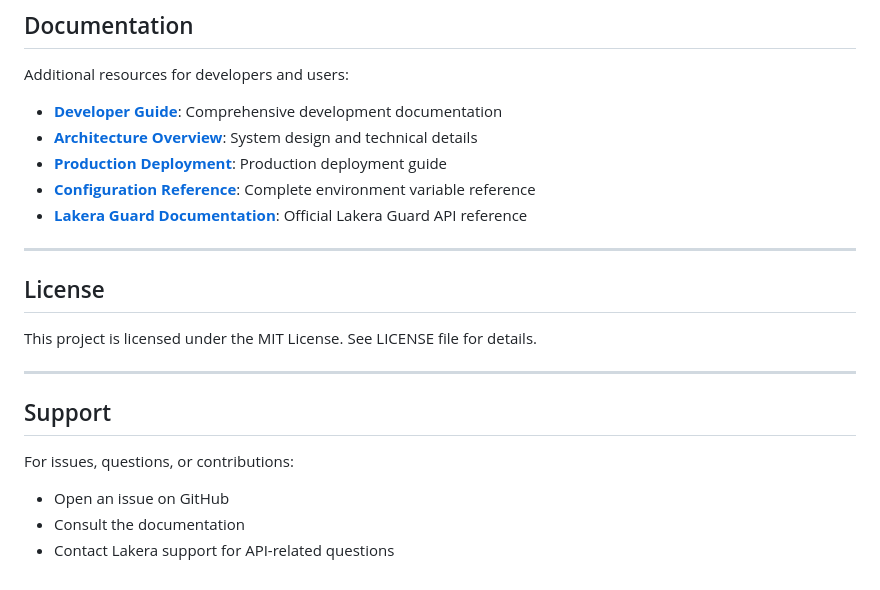
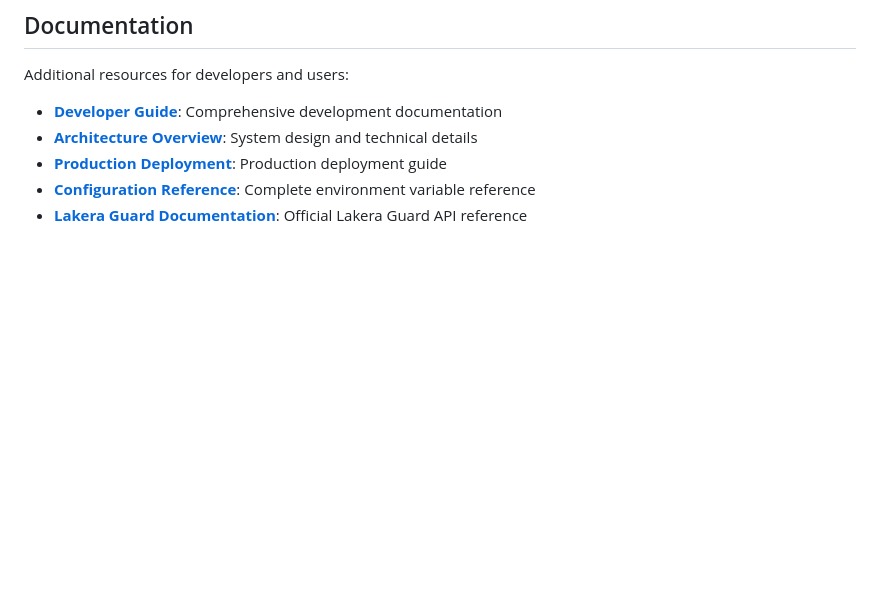
Before and after one commit to alshawwaf/Lakera-Demo, a Markdown page: README.md, the part around the change. Rendered like a GitHub page; blank space fills up the shorter version.

```diff
--- a/README.md
+++ b/README.md
@@ -298,18 +298,3 @@ Additional resources for developers and users:
 - **[Production Deployment](docs/PRODUCTION.md)**: Production deployment guide
 - **[Configuration Reference](docs/CONFIGURATION.md)**: Complete environment variable reference
 - **[Lakera Guard Documentation](https://platform.lakera.ai/docs)**: Official Lakera Guard API reference
-
----
-
-## License
-
-This project is licensed under the MIT License. See LICENSE file for details.
-
----
-
-## Support
-
-For issues, questions, or contributions:
-- Open an issue on GitHub
-- Consult the documentation
-- Contact Lakera support for API-related questions
```
